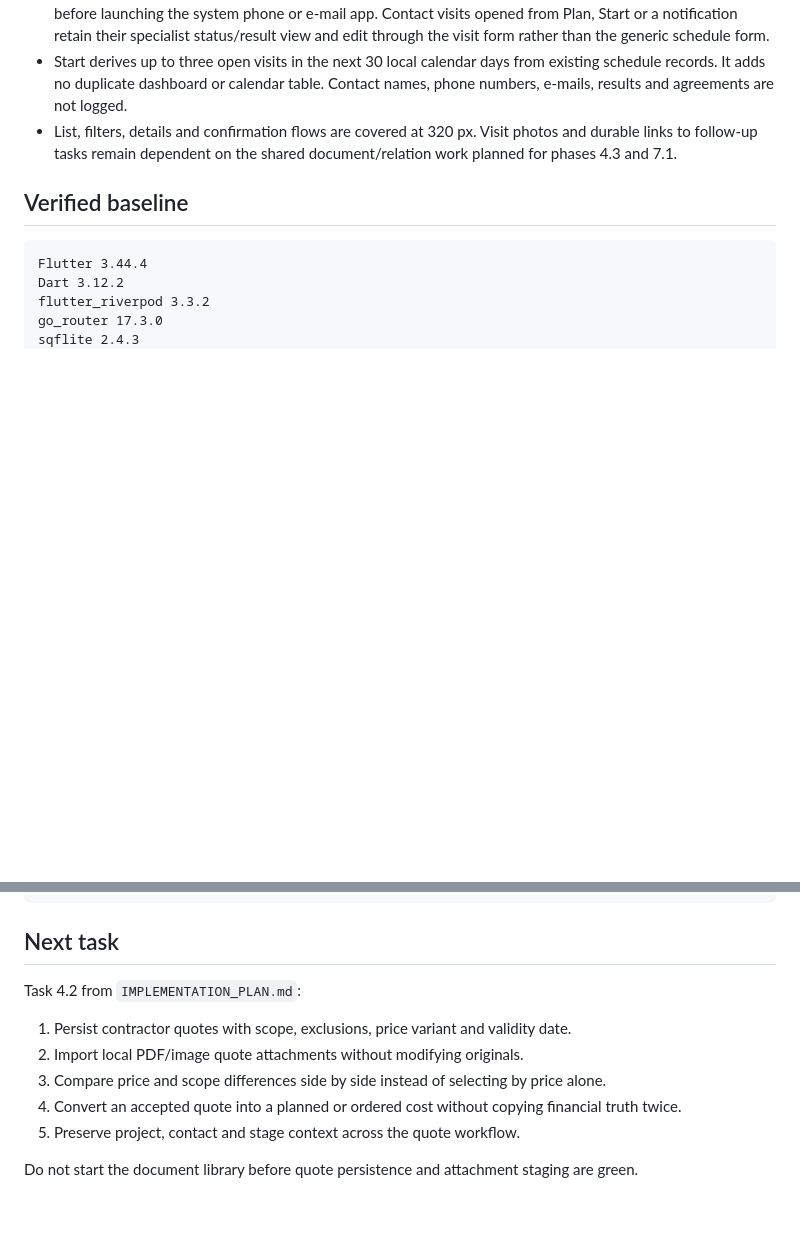
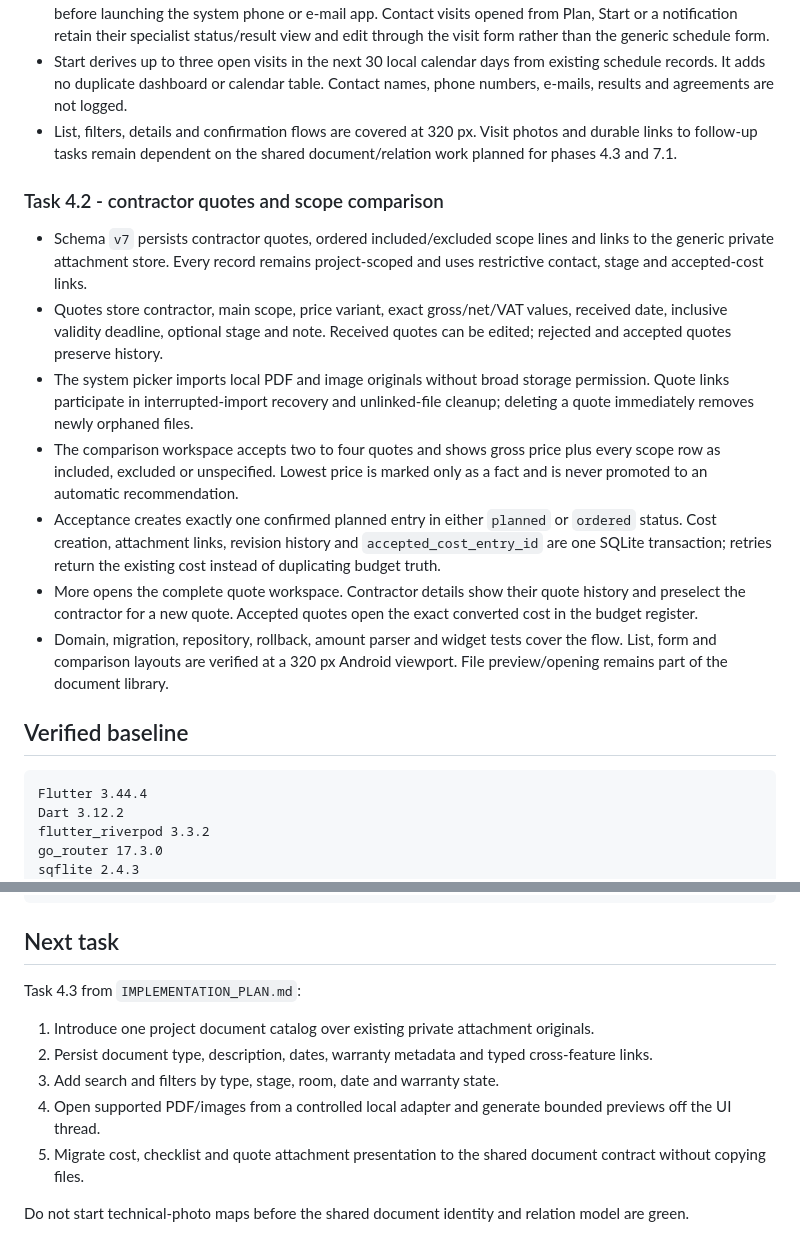
Before and after one commit to przemyslawsobczyk123-lgtm/budowapro-app, a Markdown page: docs/build-home-app/IMPLEMENTATION_STATUS.md, 2 parts joined by grey strips. Drawn GitHub-style; blank space fills up the shorter version.

````diff
--- a/docs/build-home-app/IMPLEMENTATION_STATUS.md
+++ b/docs/build-home-app/IMPLEMENTATION_STATUS.md
@@ -199,6 +199,24 @@ Last updated: 2026-07-21
 - List, filters, details and confirmation flows are covered at 320 px. Visit photos and durable links to follow-up
   tasks remain dependent on the shared document/relation work planned for phases 4.3 and 7.1.
 
+### Task 4.2 - contractor quotes and scope comparison
+
+- Schema `v7` persists contractor quotes, ordered included/excluded scope lines and links to the generic private
+  attachment store. Every record remains project-scoped and uses restrictive contact, stage and accepted-cost links.
+- Quotes store contractor, main scope, price variant, exact gross/net/VAT values, received date, inclusive validity
+  deadline, optional stage and note. Received quotes can be edited; rejected and accepted quotes preserve history.
+- The system picker imports local PDF and image originals without broad storage permission. Quote links participate
+  in interrupted-import recovery and unlinked-file cleanup; deleting a quote immediately removes newly orphaned files.
+- The comparison workspace accepts two to four quotes and shows gross price plus every scope row as included,
+  excluded or unspecified. Lowest price is marked only as a fact and is never promoted to an automatic recommendation.
+- Acceptance creates exactly one confirmed planned entry in either `planned` or `ordered` status. Cost creation,
+  attachment links, revision history and `accepted_cost_entry_id` are one SQLite transaction; retries return the
+  existing cost instead of duplicating budget truth.
+- More opens the complete quote workspace. Contractor details show their quote history and preselect the contractor
+  for a new quote. Accepted quotes open the exact converted cost in the budget register.
+- Domain, migration, repository, rollback, amount parser and widget tests cover the flow. List, form and comparison
+  layouts are verified at a 320 px Android viewport. File preview/opening remains part of the document library.
+
 ## Verified baseline
 
 ```text
@@ -237,12 +255,12 @@ build/app/outputs/flutter-apk/app-debug.apk
 
 ## Next task
 
-Task 4.2 from `IMPLEMENTATION_PLAN.md`:
+Task 4.3 from `IMPLEMENTATION_PLAN.md`:
 
-1. Persist contractor quotes with scope, exclusions, price variant and validity date.
-2. Import local PDF/image quote attachments without modifying originals.
-3. Compare price and scope differences side by side instead of selecting by price alone.
-4. Convert an accepted quote into a planned or ordered cost without copying financial truth twice.
-5. Preserve project, contact and stage context across the quote workflow.
+1. Introduce one project document catalog over existing private attachment originals.
+2. Persist document type, description, dates, warranty metadata and typed cross-feature links.
+3. Add search and filters by type, stage, room, date and warranty state.
+4. Open supported PDF/images from a controlled local adapter and generate bounded previews off the UI thread.
+5. Migrate cost, checklist and quote attachment presentation to the shared document contract without copying files.
 
-Do not start the document library before quote persistence and attachment staging are green.
+Do not start technical-photo maps before the shared document identity and relation model are green.
````
Also changed, not shown: other parts of docs/build-home-app/IMPLEMENTATION_STATUS.md (+1 -1 lines), docs/build-home-app/TECHNICAL_ARCHITECTURE.md (+45 -0 lines).
